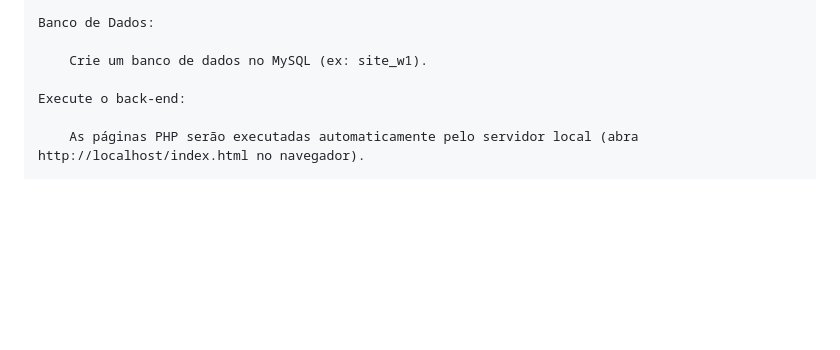
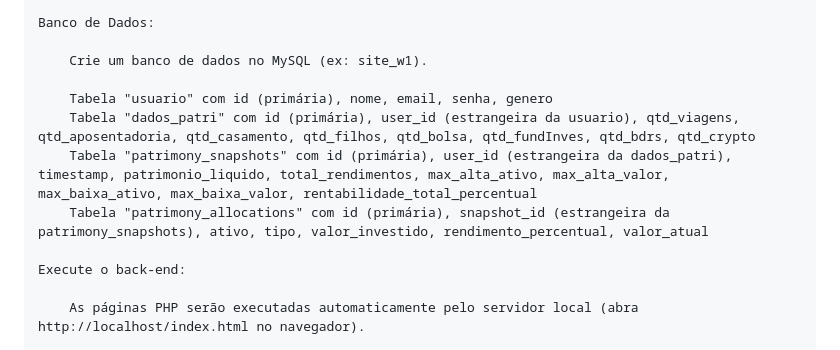
Before and after one commit to LeanLopes01/W1_Hackathon_2025, a Markdown page: README.md, the part around the change. GitHub-like rendering; blank space fills up the shorter version.

```diff
--- a/README.md
+++ b/README.md
@@ -56,6 +56,11 @@ Para executar o projeto localmente, siga os passos abaixo:
 
         Crie um banco de dados no MySQL (ex: site_w1).
 
+        Tabela "usuario" com id (primária), nome, email, senha, genero
+        Tabela "dados_patri" com id (primária), user_id (estrangeira da usuario), qtd_viagens, qtd_aposentadoria, qtd_casamento, qtd_filhos, qtd_bolsa, qtd_fundInves, qtd_bdrs, qtd_crypto
+        Tabela "patrimony_snapshots" com id (primária), user_id (estrangeira da dados_patri), timestamp, patrimonio_liquido, total_rendimentos, max_alta_ativo,	max_alta_valor,	max_baixa_ativo, max_baixa_valor, rentabilidade_total_percentual
+        Tabela "patrimony_allocations" com id (primária), snapshot_id (estrangeira da patrimony_snapshots), ativo, tipo, valor_investido, rendimento_percentual, valor_atual
+
     Execute o back-end:
 
         As páginas PHP serão executadas automaticamente pelo servidor local (abra http://localhost/index.html no navegador).
```
